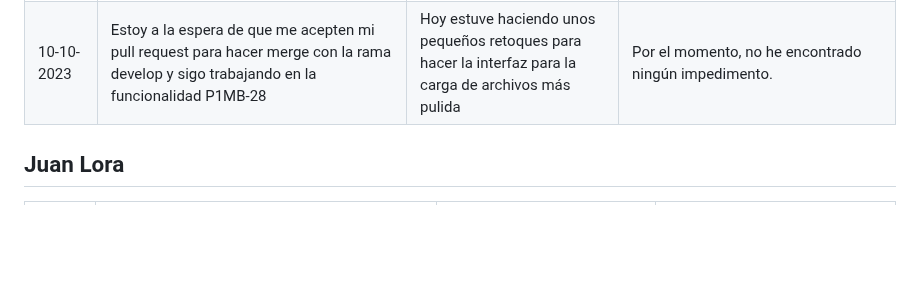
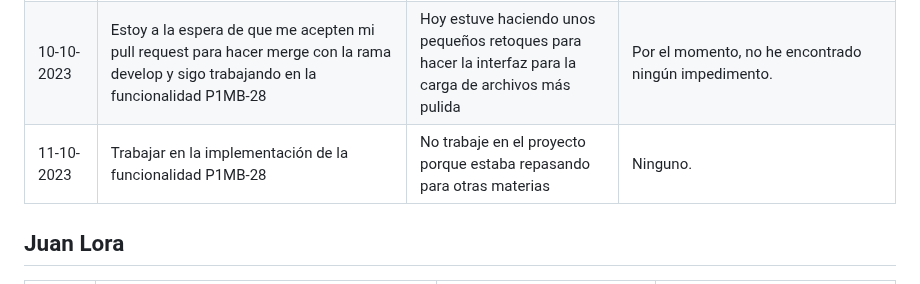
Before and after one commit to Jun-266/becas-filantropia, a Markdown page: README.md, the part around the change. Drawn GitHub-style; blank space fills up the shorter version.

Commit message:
chore: Reporte diario 11-10

```diff
--- a/README.md
+++ b/README.md
@@ -9,6 +9,7 @@
 | 04-10-2023 | Estuve trabajando en la HU, P1MB-29. Sin embargo, por falta de comunicación con el equipo, mi trabajo fue desechado debido que, la funcionalidad la estaba desarrollando otro compañero. | Estuve trabajando brevemente en la HU, P1MB-34                                                    | Por el momento ninguno.                                                                                                                                    |
 | 09-10-2023 | Terminé la funcionalidad para subir archivos a la aplicación                                                                                                                             | Implementaré la funcionalidad P1MB-28 del tablero                                                 | Por el momento, no he encontrado ningún impedimento                                                                                                        |
 | 10-10-2023 | Estoy a la espera de que me acepten mi pull request para hacer merge con la rama develop y sigo trabajando en la funcionalidad P1MB-28 | Hoy estuve haciendo unos pequeños retoques para hacer la interfaz para la carga de archivos más pulida | Por el momento, no he encontrado ningún impedimento. |
+| 11-10-2023 | Trabajar en la implementación de la funcionalidad P1MB-28 | No trabaje en el proyecto porque estaba repasando para otras materias | Ninguno.
 
 ## Juan Lora
 
```
